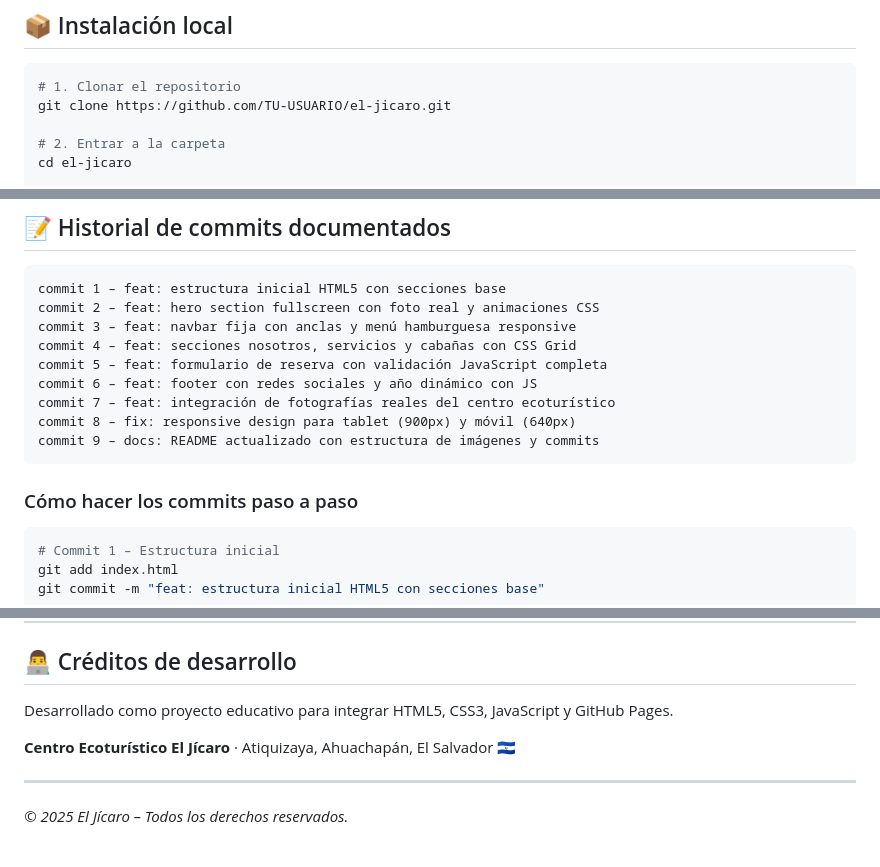
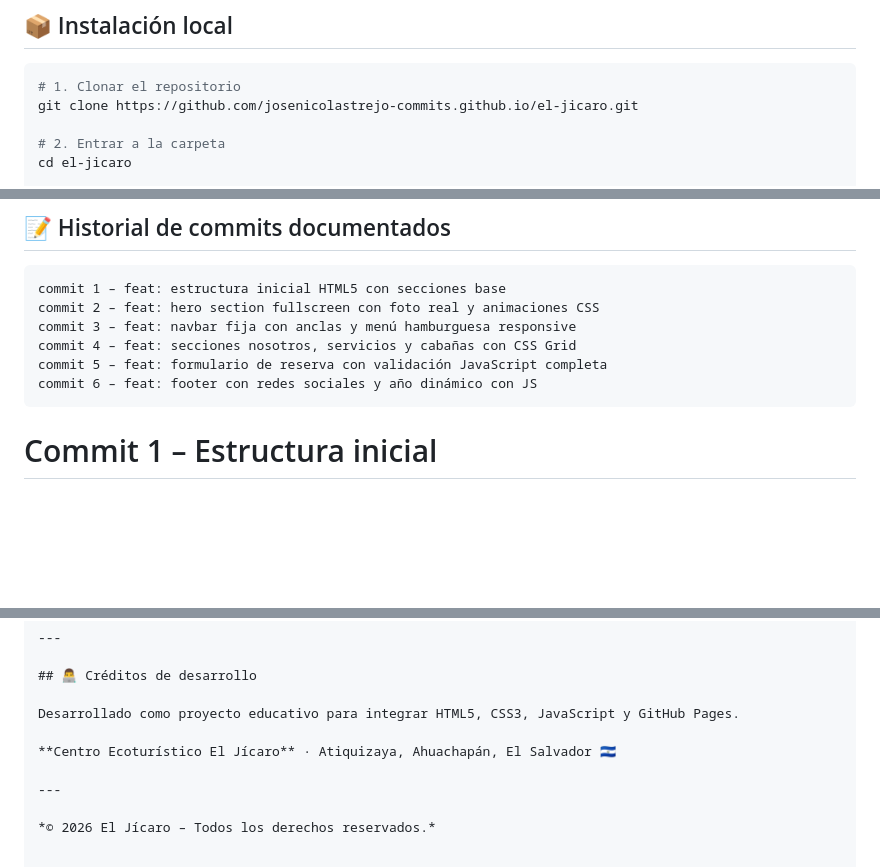
Before and after one commit to josenicolastrejo-commits/el-jicaro, a Markdown page: README.md, 3 parts joined by grey strips. Drawn GitHub-style; blank space fills up the shorter version.

Commit message:
feat: Actualización de mi README

````diff
--- a/README.md
+++ b/README.md
@@ -88,7 +86,7 @@ el-jicaro/
 
 ```bash
 # 1. Clonar el repositorio
-git clone https://github.com/TU-USUARIO/el-jicaro.git
+git clone https://github.com/josenicolastrejo-commits.github.io/el-jicaro.git
 
 # 2. Entrar a la carpeta
 cd el-jicaro
@@ -145,14 +143,8 @@ commit 3 – feat: navbar fija con anclas y menú hamburguesa responsive
 commit 4 – feat: secciones nosotros, servicios y cabañas con CSS Grid
 commit 5 – feat: formulario de reserva con validación JavaScript completa
 commit 6 – feat: footer con redes sociales y año dinámico con JS
-commit 7 – feat: integración de fotografías reales del centro ecoturístico
-commit 8 – fix: responsive design para tablet (900px) y móvil (640px)
-commit 9 – docs: README actualizado con estructura de imágenes y commits
 ```
 
-### Cómo hacer los commits paso a paso
-
-```bash
 # Commit 1 – Estructura inicial
 git add index.html
 git commit -m "feat: estructura inicial HTML5 con secciones base"
@@ -245,4 +237,4 @@ Desarrollado como proyecto educativo para integrar HTML5, CSS3, JavaScript y Git
 
 ---
 
-*© 2025 El Jícaro – Todos los derechos reservados.*
+*© 2026 El Jícaro – Todos los derechos reservados.*
````
Also changed, not shown: other parts of README.md (+1 -3 lines).
